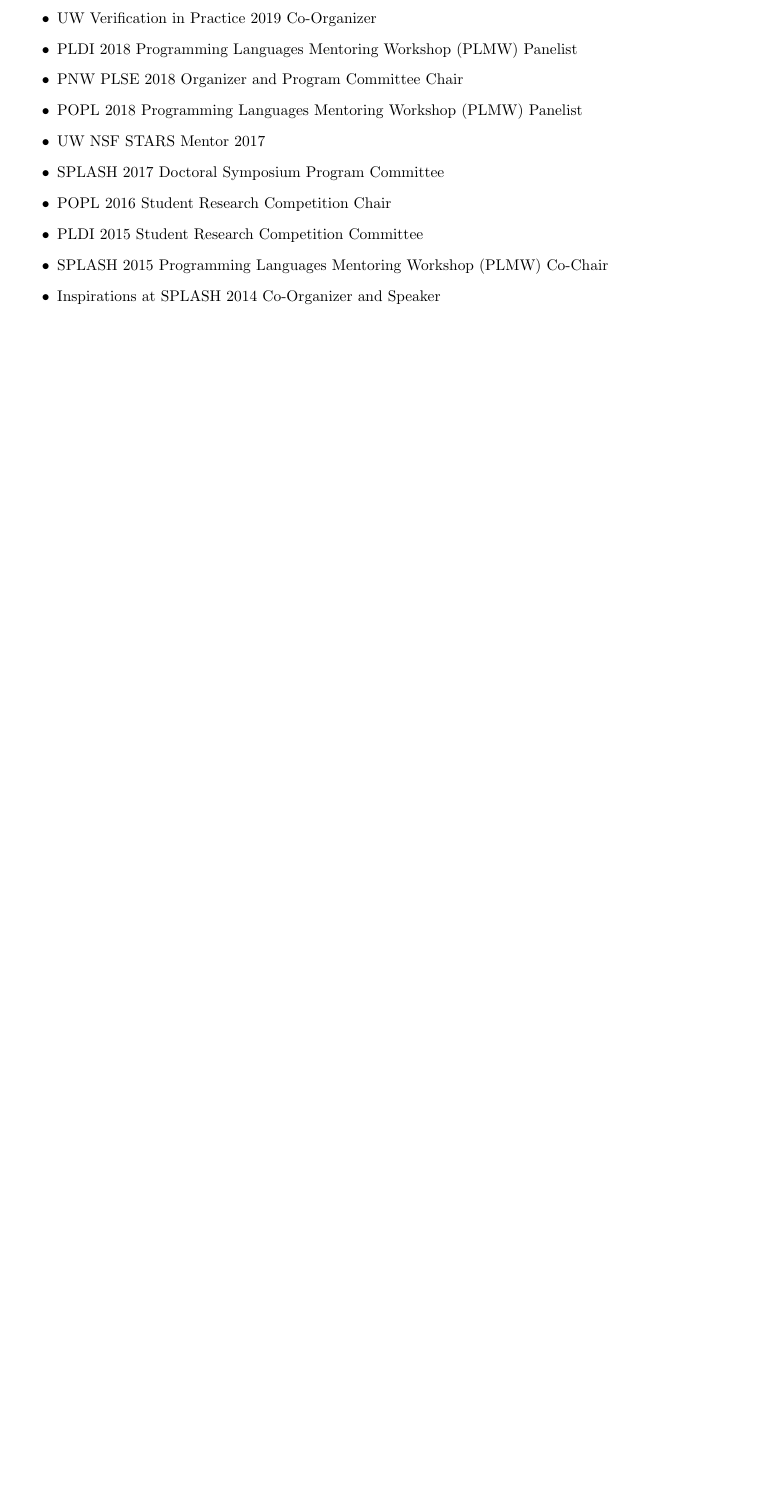
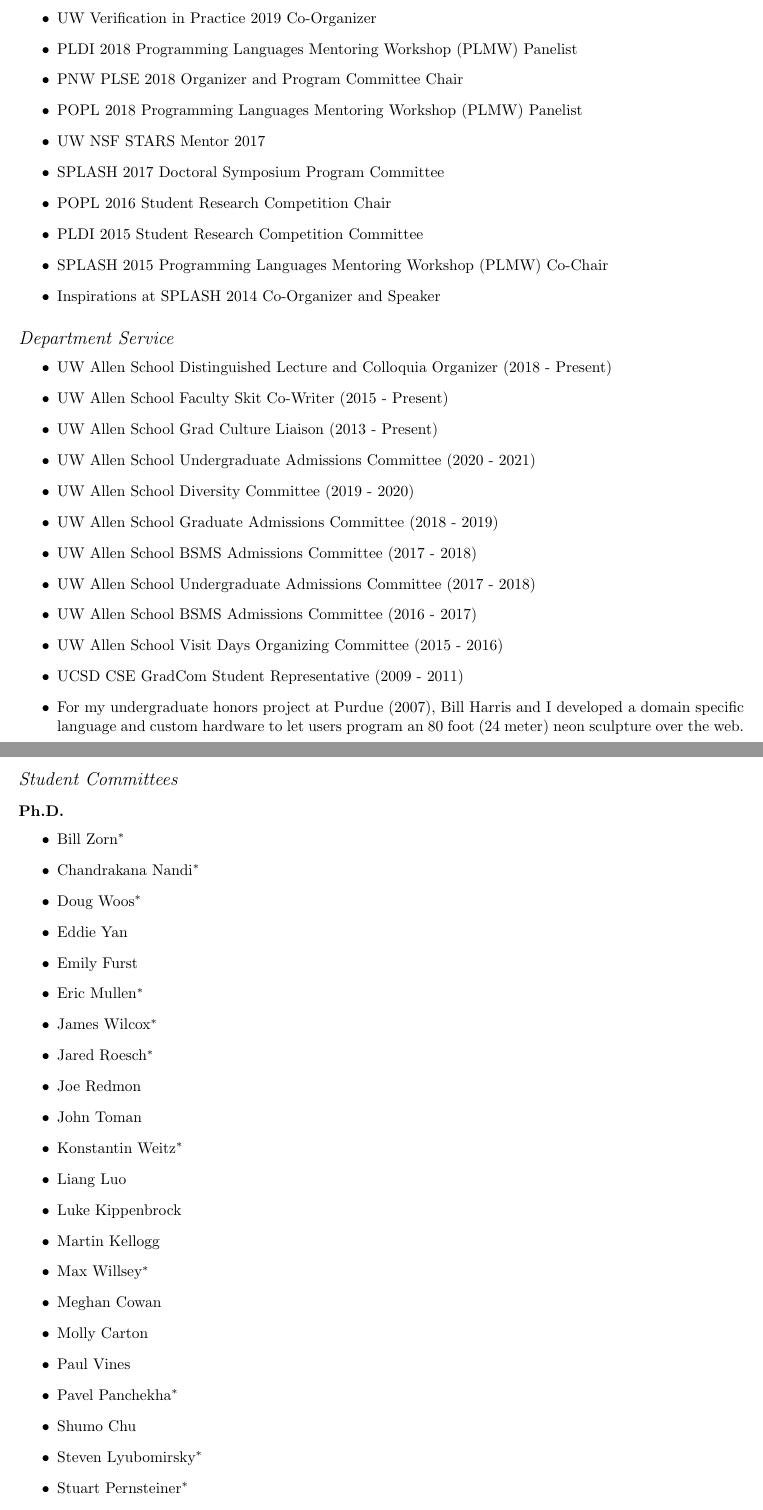
Before and after one commit to ztatlock/ztatlock.net, a LaTeX CV (cv/ztatlock-cv.tex): part of page 12 of 12 before the commit and two parts of pages 12 and 13 of 14 after it, the two joined at a grey line, cut so that both start at the same text, the shorter picture padded with empty space. Compiled offline with pdfLaTeX.

Commit message:
update cv

```diff
--- a/cv/ztatlock-cv.tex
+++ b/cv/ztatlock-cv.tex
@@ -773,5 +766,62 @@
   \item Inspirations at SPLASH 2014 Co-Organizer and Speaker
 \end{itemize}
 
-% TODO department service
-% 2009 - 2011 UCSD CSE GradCom Student Representative
+\subsection*{Department Service}
+
+\begin{itemize}
+  \item UW Allen School Distinguished Lecture and Colloquia Organizer (2018 - Present)
+
+  \item UW Allen School Faculty Skit Co-Writer (2015 - Present)
+
+  \item UW Allen School Grad Culture Liaison (2013 - Present)
+
+  \item UW Allen School Undergraduate Admissions Committee (2020 - 2021)
+
+  \item UW Allen School Diversity Committee (2019 - 2020)
+
+  \item UW Allen School Graduate Admissions Committee (2018 - 2019)
+
+  \item UW Allen School BSMS Admissions Committee (2017 - 2018)
+
+  \item UW Allen School Undergraduate Admissions Committee (2017 - 2018)
+
+  \item UW Allen School BSMS Admissions Committee (2016 - 2017)
+
+  \item UW Allen School Visit Days Organizing Committee (2015 - 2016)
+
+  \item UCSD CSE GradCom Student Representative (2009 - 2011)
+
+  \item For my undergraduate honors project at Purdue (2007),
+        Bill Harris and I developed a domain specific language
+        and custom hardware to let users program
+        an 80 foot (24 meter) neon sculpture over the web.
+\end{itemize}
+
+\subsection*{Student Committees}
+
+% TODO put thesis titles
+\subsubsection*{Ph.D.}
+\begin{itemize}
+  \item Bill Zorn$^*$
+  \item Chandrakana Nandi$^*$
+  \item Doug Woos$^*$
+  \item Eddie Yan
+  \item Emily Furst
+  \item Eric Mullen$^*$
+  \item James Wilcox$^*$
+  \item Jared Roesch$^*$
+  \item Joe Redmon
+  \item John Toman
+  \item Konstantin Weitz$^*$
+  \item Liang Luo
+  \item Luke Kippenbrock
+  \item Martin Kellogg
+  \item Max Willsey$^*$
+  \item Meghan Cowan
+  \item Molly Carton
+  \item Paul Vines
+  \item Pavel Panchekha$^*$
+  \item Shumo Chu
+  \item Steven Lyubomirsky$^*$
+  \item Stuart Pernsteiner$^*$
+  \item Talia Ringer
@@ -777,0 +843 @@
+  \item Spencer Pearson
```
Also changed, not shown: site/publications.md (+62 -1 lines), cv/ztatlock-cv.tex (28 more changed lines), 1 other file.
